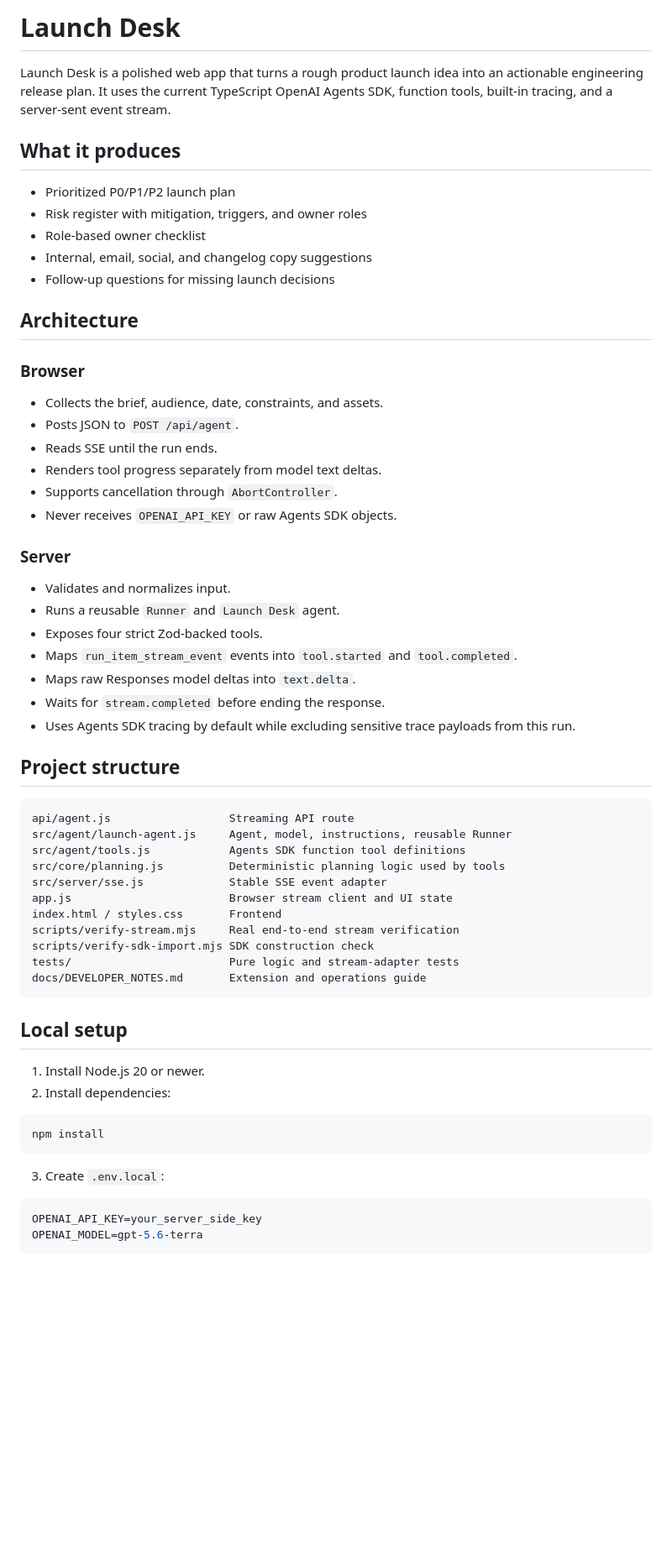
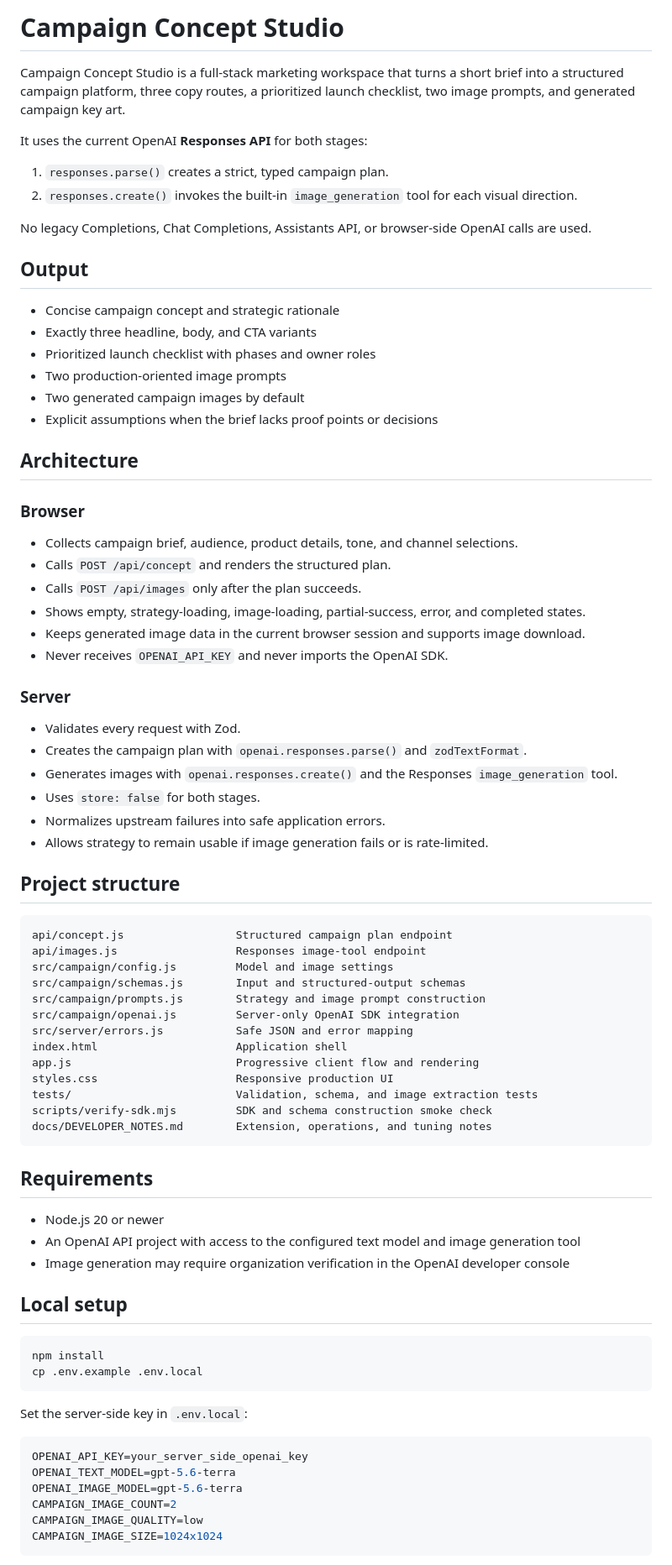
Before and after one commit to mk7gyro/-mk7gyro, a Markdown page: README.md, the part around one of its changes. Shown at 84% size. GitHub-like rendering; blank space fills up the shorter version.

Commit message:
Document Campaign Concept Studio setup and architecture

````diff
--- a/README.md
+++ b/README.md
@@ -1,65 +1,82 @@
-# Launch Desk
+# Campaign Concept Studio
 
-Launch Desk is a polished web app that turns a rough product launch idea into an actionable engineering release plan. It uses the current TypeScript OpenAI Agents SDK, function tools, built-in tracing, and a server-sent event stream.
+Campaign Concept Studio is a full-stack marketing workspace that turns a short brief into a structured campaign platform, three copy routes, a prioritized launch checklist, two image prompts, and generated campaign key art.
 
-## What it produces
+It uses the current OpenAI **Responses API** for both stages:
 
-- Prioritized P0/P1/P2 launch plan
-- Risk register with mitigation, triggers, and owner roles
-- Role-based owner checklist
-- Internal, email, social, and changelog copy suggestions
-- Follow-up questions for missing launch decisions
+1. `responses.parse()` creates a strict, typed campaign plan.
+2. `responses.create()` invokes the built-in `image_generation` tool for each visual direction.
+
+No legacy Completions, Chat Completions, Assistants API, or browser-side OpenAI calls are used.
+
+## Output
+
+- Concise campaign concept and strategic rationale
+- Exactly three headline, body, and CTA variants
+- Prioritized launch checklist with phases and owner roles
+- Two production-oriented image prompts
+- Two generated campaign images by default
+- Explicit assumptions when the brief lacks proof points or decisions
 
 ## Architecture
 
 ### Browser
 
-- Collects the brief, audience, date, constraints, and assets.
-- Posts JSON to `POST /api/agent`.
-- Reads SSE until the run ends.
-- Renders tool progress separately from model text deltas.
-- Supports cancellation through `AbortController`.
-- Never receives `OPENAI_API_KEY` or raw Agents SDK objects.
+- Collects campaign brief, audience, product details, tone, and channel selections.
+- Calls `POST /api/concept` and renders the structured plan.
+- Calls `POST /api/images` only after the plan succeeds.
+- Shows empty, strategy-loading, image-loading, partial-success, error, and completed states.
+- Keeps generated image data in the current browser session and supports image download.
+- Never receives `OPENAI_API_KEY` and never imports the OpenAI SDK.
 
 ### Server
 
-- Validates and normalizes input.
-- Runs a reusable `Runner` and `Launch Desk` agent.
-- Exposes four strict Zod-backed tools.
-- Maps `run_item_stream_event` events into `tool.started` and `tool.completed`.
-- Maps raw Responses model deltas into `text.delta`.
-- Waits for `stream.completed` before ending the response.
-- Uses Agents SDK tracing by default while excluding sensitive trace payloads from this run.
+- Validates every request with Zod.
+- Creates the campaign plan with `openai.responses.parse()` and `zodTextFormat`.
+- Generates images with `openai.responses.create()` and the Responses `image_generation` tool.
+- Uses `store: false` for both stages.
+- Normalizes upstream failures into safe application errors.
+- Allows strategy to remain usable if image generation fails or is rate-limited.
 
 ## Project structure
 
 ```text
-api/agent.js                  Streaming API route
-src/agent/launch-agent.js     Agent, model, instructions, reusable Runner
-src/agent/tools.js            Agents SDK function tool definitions
-src/core/planning.js          Deterministic planning logic used by tools
-src/server/sse.js             Stable SSE event adapter
-app.js                        Browser stream client and UI state
-index.html / styles.css       Frontend
-scripts/verify-stream.mjs     Real end-to-end stream verification
-scripts/verify-sdk-import.mjs SDK construction check
-tests/                        Pure logic and stream-adapter tests
-docs/DEVELOPER_NOTES.md       Extension and operations guide
+api/concept.js                 Structured campaign plan endpoint
+api/images.js                  Responses image-tool endpoint
+src/campaign/config.js         Model and image settings
+src/campaign/schemas.js        Input and structured-output schemas
+src/campaign/prompts.js        Strategy and image prompt construction
+src/campaign/openai.js         Server-only OpenAI SDK integration
+src/server/errors.js           Safe JSON and error mapping
+index.html                     Application shell
+app.js                         Progressive client flow and rendering
+styles.css                     Responsive production UI
+tests/                         Validation, schema, and image extraction tests
+scripts/verify-sdk.mjs         SDK and schema construction smoke check
+docs/DEVELOPER_NOTES.md        Extension, operations, and tuning notes
 ```
+
+## Requirements
+
+- Node.js 20 or newer
+- An OpenAI API project with access to the configured text model and image generation tool
+- Image generation may require organization verification in the OpenAI developer console
 
 ## Local setup
 
-1. Install Node.js 20 or newer.
-2. Install dependencies:
-
 ```bash
 npm install
+cp .env.example .env.local
 ```
 
-3. Create `.env.local`:
+Set the server-side key in `.env.local`:
 
-```bash
-OPENAI_API_KEY=your_server_side_key
-OPENAI_MODEL=gpt-5.6-terra
+```env
+OPENAI_API_KEY=your_server_side_openai_key
+OPENAI_TEXT_MODEL=gpt-5.6-terra
+OPENAI_IMAGE_MODEL=gpt-5.6-terra
+CAMPAIGN_IMAGE_COUNT=2
+CAMPAIGN_IMAGE_QUALITY=low
+CAMPAIGN_IMAGE_SIZE=1024x1024
 ```
 
````
Also changed, not shown: other parts of README.md (+52 -30 lines).
